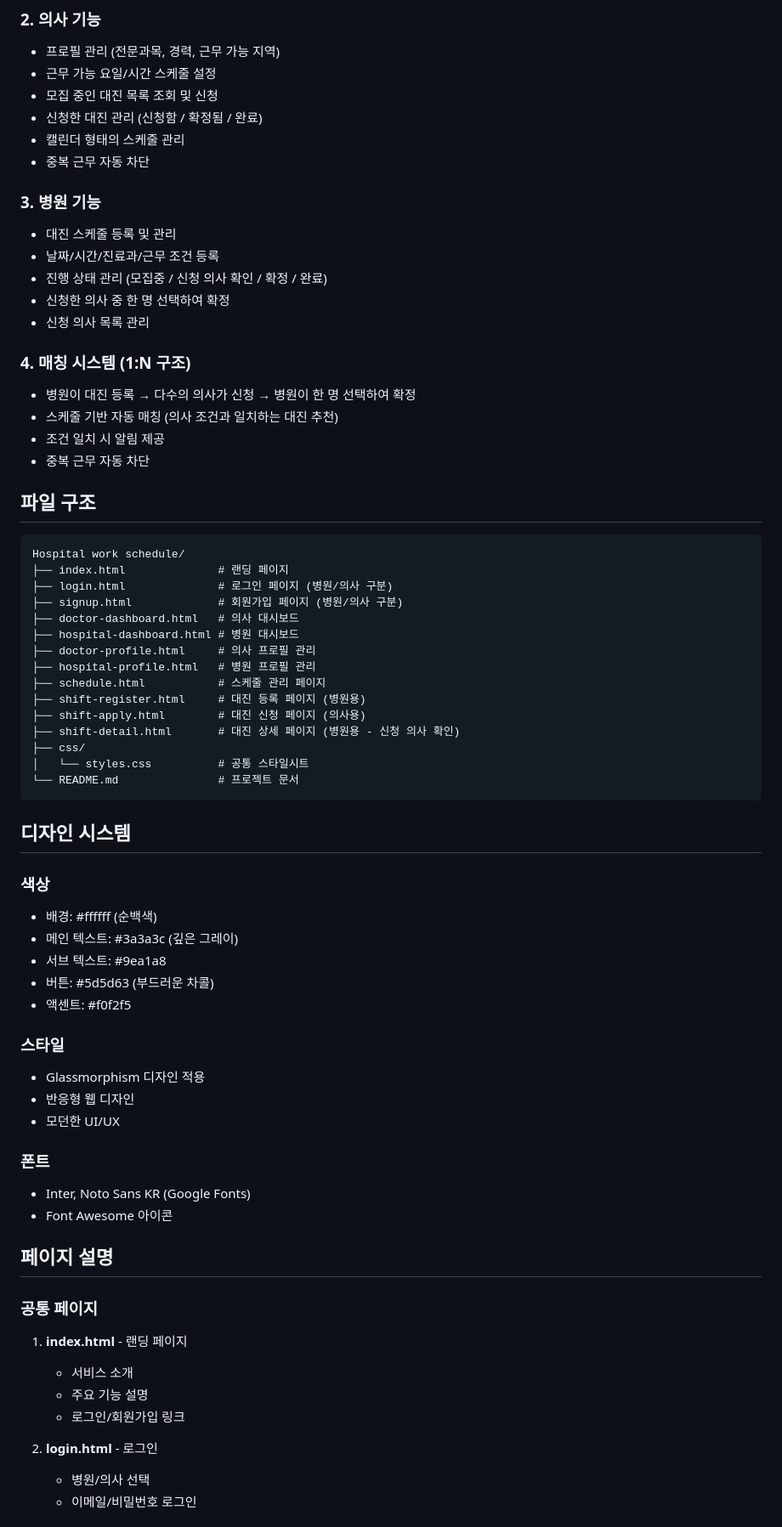
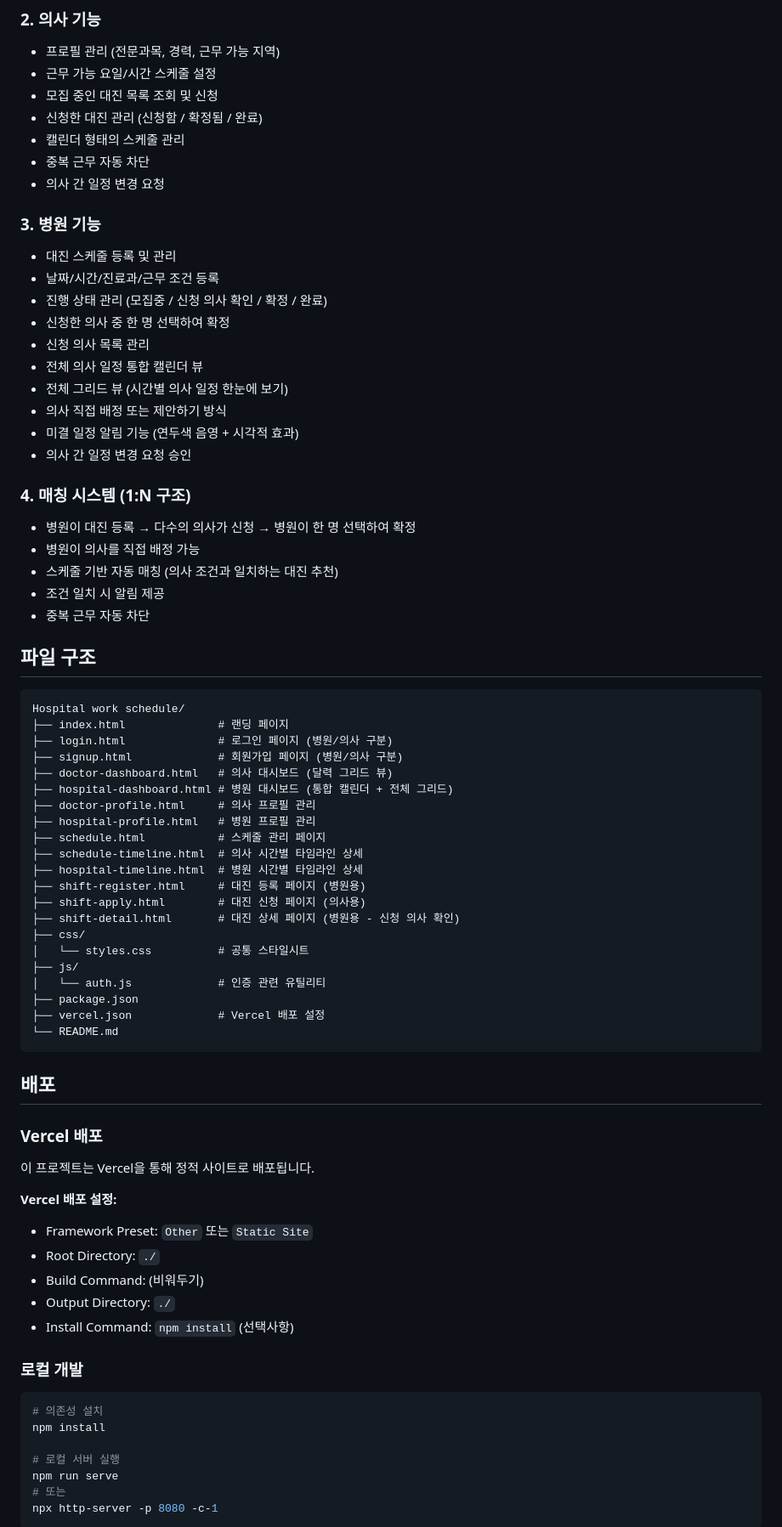
Before and after one commit to dltjsdn1125/hospital, a Markdown page: README.md, the part around one of its changes. Shown at 85% size. Drawn GitHub-style.

````diff
--- a/README.md
+++ b/README.md
@@ -20,6 +20,7 @@
 - 신청한 대진 관리 (신청함 / 확정됨 / 완료)
 - 캘린더 형태의 스케줄 관리
 - 중복 근무 자동 차단
+- 의사 간 일정 변경 요청
 
 ### 3. 병원 기능
 - 대진 스케줄 등록 및 관리
@@ -27,9 +28,15 @@
 - 진행 상태 관리 (모집중 / 신청 의사 확인 / 확정 / 완료)
 - 신청한 의사 중 한 명 선택하여 확정
 - 신청 의사 목록 관리
+- 전체 의사 일정 통합 캘린더 뷰
+- 전체 그리드 뷰 (시간별 의사 일정 한눈에 보기)
+- 의사 직접 배정 또는 제안하기 방식
+- 미결 일정 알림 기능 (연두색 음영 + 시각적 효과)
+- 의사 간 일정 변경 요청 승인
 
 ### 4. 매칭 시스템 (1:N 구조)
 - 병원이 대진 등록 → 다수의 의사가 신청 → 병원이 한 명 선택하여 확정
+- 병원이 의사를 직접 배정 가능
 - 스케줄 기반 자동 매칭 (의사 조건과 일치하는 대진 추천)
 - 조건 일치 시 알림 제공
 - 중복 근무 자동 차단
@@ -41,46 +48,47 @@ Hospital work schedule/
 ├── index.html              # 랜딩 페이지
 ├── login.html              # 로그인 페이지 (병원/의사 구분)
 ├── signup.html             # 회원가입 페이지 (병원/의사 구분)
-├── doctor-dashboard.html   # 의사 대시보드
-├── hospital-dashboard.html # 병원 대시보드
+├── doctor-dashboard.html   # 의사 대시보드 (달력 그리드 뷰)
+├── hospital-dashboard.html # 병원 대시보드 (통합 캘린더 + 전체 그리드)
 ├── doctor-profile.html     # 의사 프로필 관리
 ├── hospital-profile.html   # 병원 프로필 관리
 ├── schedule.html           # 스케줄 관리 페이지
+├── schedule-timeline.html  # 의사 시간별 타임라인 상세
+├── hospital-timeline.html  # 병원 시간별 타임라인 상세
 ├── shift-register.html     # 대진 등록 페이지 (병원용)
 ├── shift-apply.html        # 대진 신청 페이지 (의사용)
 ├── shift-detail.html       # 대진 상세 페이지 (병원용 - 신청 의사 확인)
 ├── css/
 │   └── styles.css          # 공통 스타일시트
-└── README.md               # 프로젝트 문서
+├── js/
+│   └── auth.js             # 인증 관련 유틸리티
+├── package.json
+├── vercel.json             # Vercel 배포 설정
+└── README.md
 ```
 
-## 디자인 시스템
+## 배포
 
-### 색상
-- 배경: #ffffff (순백색)
-- 메인 텍스트: #3a3a3c (깊은 그레이)
-- 서브 텍스트: #9ea1a8
-- 버튼: #5d5d63 (부드러운 차콜)
-- 액센트: #f0f2f5
+### Vercel 배포
 
-### 스타일
-- Glassmorphism 디자인 적용
-- 반응형 웹 디자인
-- 모던한 UI/UX
+이 프로젝트는 Vercel을 통해 정적 사이트로 배포됩니다.
 
-### 폰트
-- Inter, Noto Sans KR (Google Fonts)
-- Font Awesome 아이콘
+**Vercel 배포 설정:**
+- Framework Preset: `Other` 또는 `Static Site`
+- Root Directory: `./`
+- Build Command: (비워두기)
+- Output Directory: `./`
+- Install Command: `npm install` (선택사항)
 
-## 페이지 설명
+### 로컬 개발
 
-### 공통 페이지
-1. **index.html** - 랜딩 페이지
-   - 서비스 소개
-   - 주요 기능 설명
-   - 로그인/회원가입 링크
+```bash
+# 의존성 설치
+npm install
 
-2. **login.html** - 로그인
-   - 병원/의사 선택
-   - 이메일/비밀번호 로그인
+# 로컬 서버 실행
+npm run serve
+# 또는
+npx http-server -p 8080 -c-1
+```
 
````
Also changed, not shown: other parts of README.md (+57 -87 lines).
